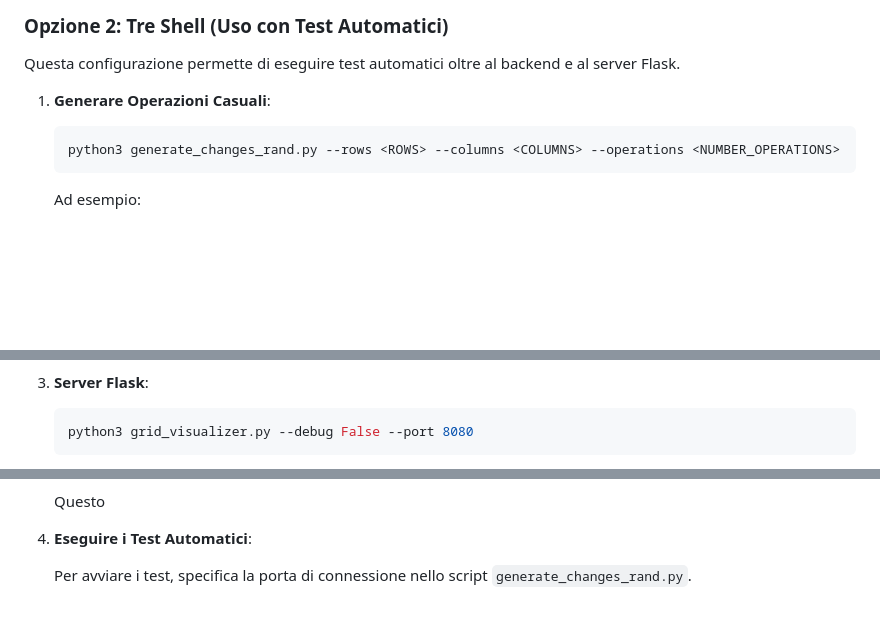
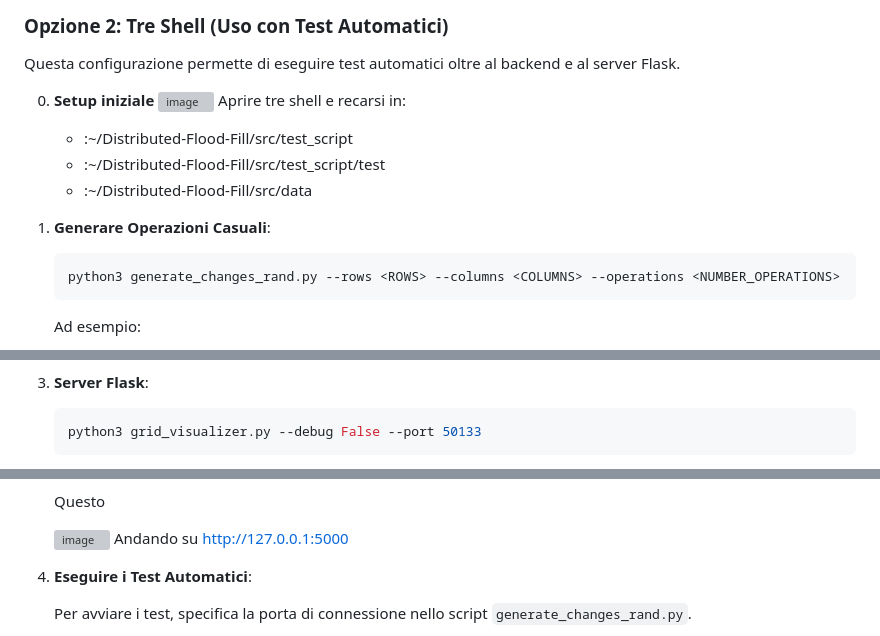
Before and after one commit to Crisis82/Distributed-Flood-Fill, a Markdown page: README.md, 3 parts joined by grey strips. Rendered like a GitHub page; blank space fills up the shorter version; grey boxes are pictures that could not be loaded.

````diff
--- a/README.md
+++ b/README.md
@@ -180,7 +180,13 @@ Per supportare la gestione di sessioni multiple e facilitare la configurazione e
 
 Questa configurazione permette di eseguire test automatici oltre al backend e al server Flask.
 
-1. **Generare Operazioni Casuali**:
+0. **Setup iniziale**
+   ![image](https://github.com/user-attachments/assets/bf3012e0-ed48-4f8f-94b7-bcfd16542035)
+    Aprire tre shell e recarsi in:
+    - :~/Distributed-Flood-Fill/src/test_script
+    - :~/Distributed-Flood-Fill/src/test_script/test
+    - :~/Distributed-Flood-Fill/src/data
+2. **Generare Operazioni Casuali**:
 
      ```bash
     python3 generate_changes_rand.py --rows <ROWS> --columns <COLUMNS> --operations <NUMBER_OPERATIONS>
@@ -208,5 +215,5 @@ Questa configurazione permette di eseguire test automatici oltre al backend e al
 2. **Server Flask**:
 
     ```bash
-    python3 grid_visualizer.py --debug False --port 8080
+    python3 grid_visualizer.py --debug False --port 50133
     ```
@@ -213,6 +222,9 @@ Questa configurazione permette di eseguire test automatici oltre al backend e al
     Questo
 
-3. **Eseguire i Test Automatici**:
+    ![image](https://github.com/user-attachments/assets/b7fa7b08-6dab-4a8a-8c98-21eda3ece860)
+    Andando su http://127.0.0.1:5000
+
+4. **Eseguire i Test Automatici**:
 
     Per avviare i test, specifica la porta di connessione nello script `generate_changes_rand.py`.
 
````
Also changed, not shown: other parts of README.md (+11 -0 lines).
